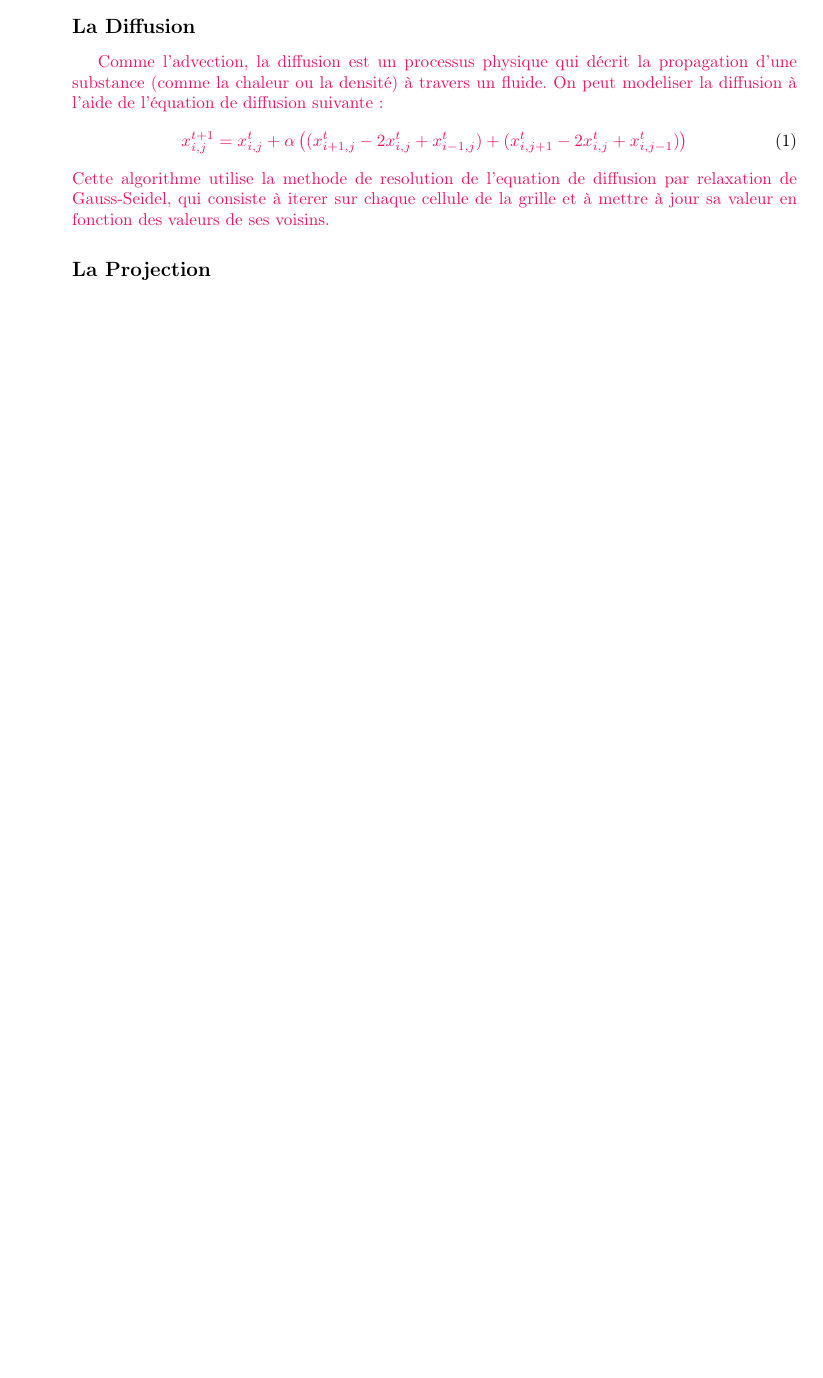
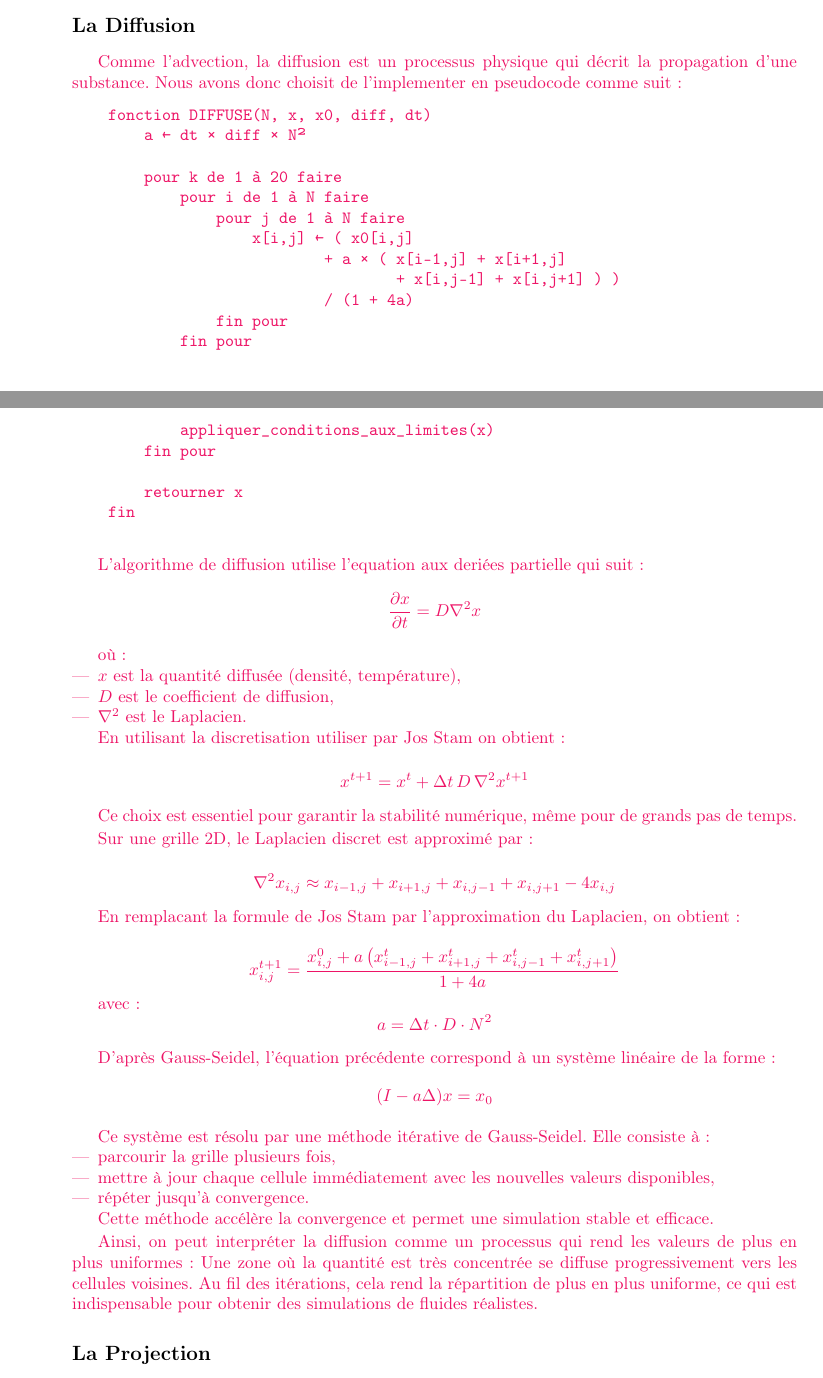
Before and after one commit to Triplaqs/Fluid-Simulation, a LaTeX paper (Rapport_final.tex): part of page 8 of 10 before the commit and two parts of pages 8 and 9 of 11 after it, the two joined at a grey line, cut so that both start at the same text, the shorter picture padded with empty space. Compiled offline with pdfLaTeX.

Commit message:
3 partie fini

```diff
--- a/Rapport_final.tex
+++ b/Rapport_final.tex
@@ -12,6 +12,7 @@
 \usepackage{hyperref} %pour les liens
 \usepackage{float}
 \usepackage[dvipsnames]{xcolor}
+\usepackage{amsmath}
 
 
 
@@ -314,20 +338,94 @@ Le projet est organisé en plusieurs modules, tels que le module de gestion des
 
     \subsection*{L'Advection}
     \subsection*{La Diffusion}
-    {\color{WildStrawberry}Comme l'advection, la diffusion est un processus
-    physique qui décrit la propagation d'une substance
-    (comme la chaleur ou la densité) à travers un fluide.
-    On peut modeliser la diffusion à l'aide de l'équation de diffusion suivante:
-        \begin{equation}
-            x_{i,j}^{t+1} = x_{i,j}^{t} + \alpha \left(
-            (x_{i+1,j}^{t} - 2x_{i,j}^{t} + x_{i-1,j}^{t})
-            + (x_{i,j+1}^{t} - 2x_{i,j}^{t} + x_{i,j-1}^{t})
-        \right)
-    \end{equation}
-    Cette algorithme utilise la methode de resolution de l'equation
-     de diffusion par relaxation de Gauss-Seidel, qui consiste à iterer sur chaque cellule de la
-     grille et à mettre à jour sa valeur en fonction des valeurs de ses voisins.
+    {\color{WildStrawberry}
+    Comme l'advection, la diffusion est un processus physique qui décrit la propagation d'une substance.
+    Nous avons donc choisit de l'implementer en pseudocode comme suit :
+
+    \begin{verbatim}
+    fonction DIFFUSE(N, x, x0, diff, dt)
+        a ← dt × diff × N²
+
+        pour k de 1 à 20 faire
+            pour i de 1 à N faire
+                pour j de 1 à N faire
+                    x[i,j] ← ( x0[i,j]
+                            + a × ( x[i-1,j] + x[i+1,j]
+                                    + x[i,j-1] + x[i,j+1] ) )
+                            / (1 + 4a)
+                fin pour
+            fin pour
+
+            appliquer_conditions_aux_limites(x)
+        fin pour
+
+        retourner x
+    fin
+    \end{verbatim}
+
+    L'algorithme de diffusion utilise l'equation aux deriées partielle
+    qui suit :
+    \begin{equation*}
+    \frac{\partial x}{\partial t} = D \nabla^2 x
+    \end{equation*}
+
+    où :
+    \begin{itemize}
+        \item $x$ est la quantité diffusée (densité, température),
+        \item $D$ est le coefficient de diffusion,
+        \item $\nabla^2$ est le Laplacien.
+    \end{itemize}
+
+    En utilisant la discretisation utiliser par Jos Stam on obtient :
+
+    \begin{equation*}
+    x^{t+1} = x^t + \Delta t \, D \, \nabla^2 x^{t+1}
+    \end{equation*}
+
+    Ce choix est essentiel pour garantir la stabilité numérique, même pour de grands pas de temps.
+
+    Sur une grille 2D, le Laplacien discret est approximé par :
+
+    \begin{equation*}
+    \nabla^2 x_{i,j} \approx x_{i-1,j} + x_{i+1,j} + x_{i,j-1} + x_{i,j+1} - 4x_{i,j}
+    \end{equation*}
+
+    En remplacant la formule de Jos Stam par l'approximation du Laplacien, on obtient :
+
+    \begin{equation*}
+    x_{i,j}^{t+1} =
+    \frac{x_{i,j}^{0} + a \left(
+    x_{i-1,j}^{t} + x_{i+1,j}^{t} + x_{i,j-1}^{t} + x_{i,j+1}^{t}
+    \right)}{1 + 4a}
+    \end{equation*}
+
+    avec :
+    \begin{equation*}
+    a = \Delta t \cdot D \cdot N^2
+    \end{equation*}
+
+
+    D'après Gauss-Seidel, l’équation précédente correspond à un système linéaire de la forme :
+    \begin{equation*}
+    (I - a \Delta)x = x_0
+    \end{equation*}
+
+    Ce système est résolu par une méthode itérative de Gauss-Seidel. Elle consiste à :
+    \begin{itemize}
+        \item parcourir la grille plusieurs fois,
+        \item mettre à jour chaque cellule immédiatement avec les nouvelles valeurs disponibles,
+        \item répéter jusqu’à convergence.
+    \end{itemize}
+
+    Cette méthode accélère la convergence et permet une simulation stable et efficace.
+
+    Ainsi, on peut interpréter la diffusion comme un processus qui rend les valeurs de plus en plus uniformes :
+    Une zone où la quantité est très concentrée se diffuse progressivement vers les cellules voisines.
+    Au fil des itérations, cela rend la répartition de plus en plus uniforme, ce qui est indispensable
+    pour obtenir des simulations de fluides réalistes.
+
     }
+
     \subsection*{La Projection}
     {\color{red}Après avoir appliqué les algorithmes d'advection et de diffusion, l'algorithme de projection implémente la décomposition de Hodge. C'est un algorithme qui permet de rendre le champ de vitesse du fluide incompressible,
     Cet algorithme force la vitesse à être conservatrice de masse, c'est à dire que le fluide ne peut pas être créé ou détruit. C'est une
```
Also changed, not shown: Rapport_final.pdf, Rapport_final.tex (83 more changed lines).
